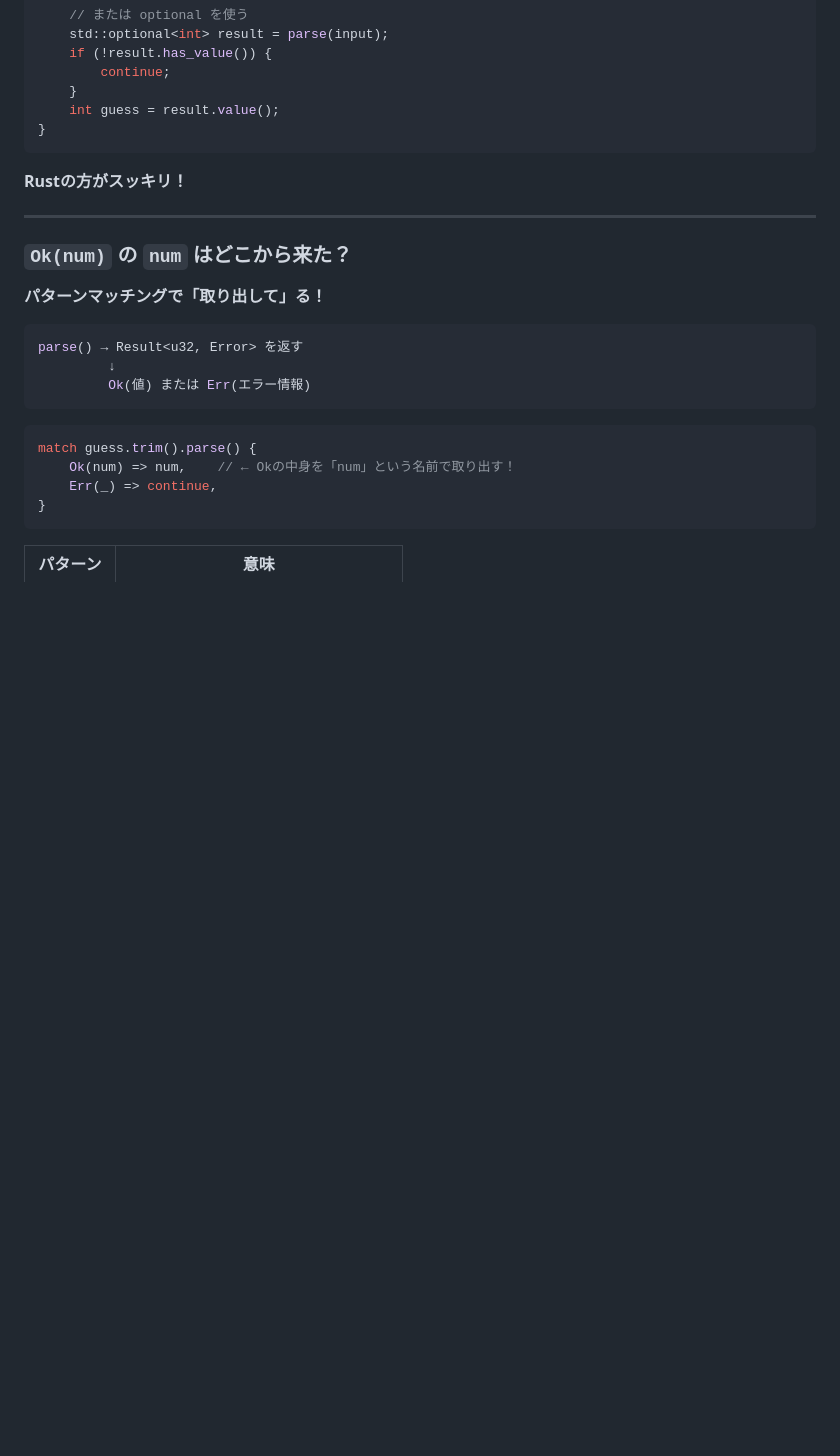
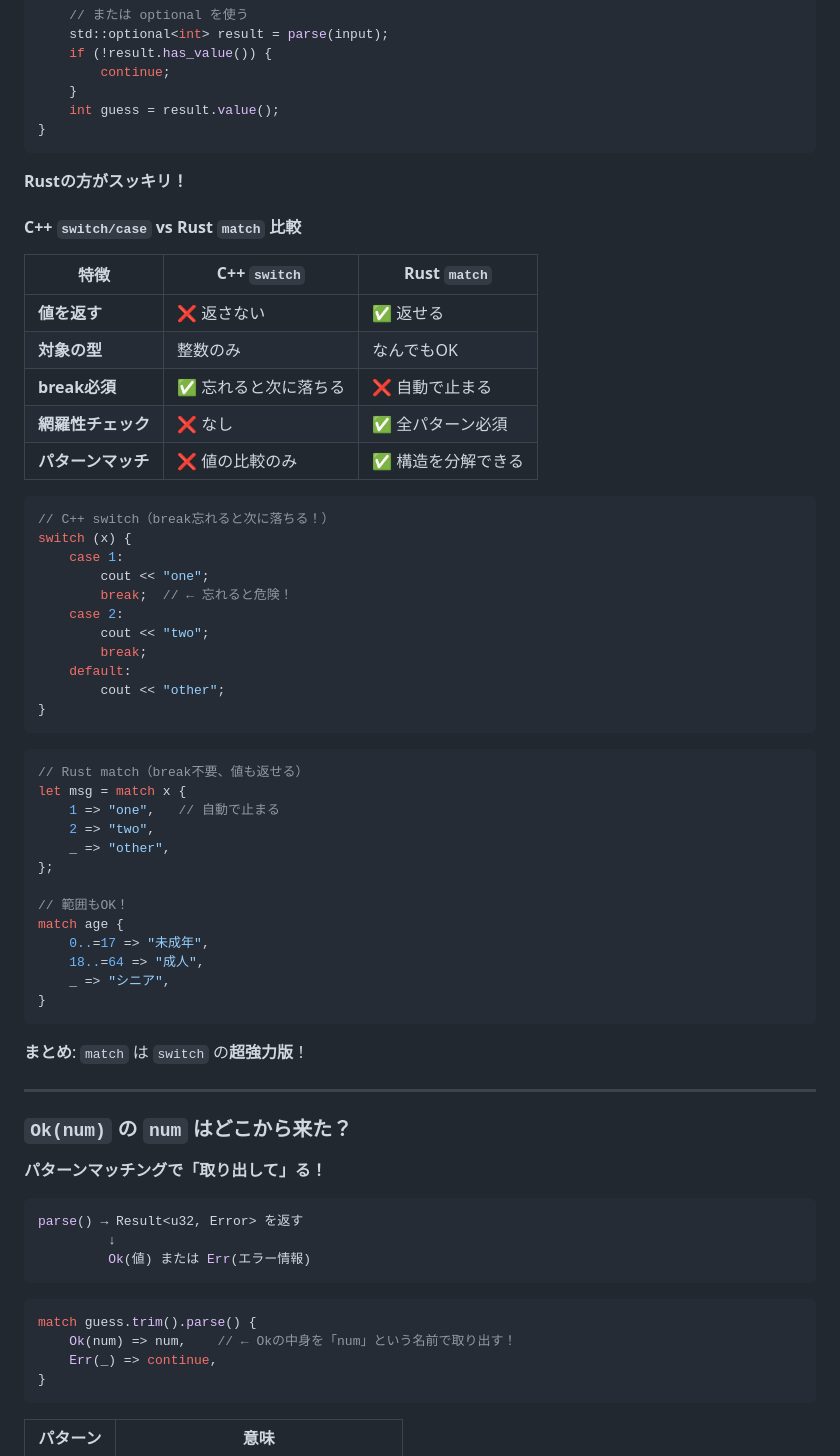
Before and after one commit to Inazumimakoto/rust-study, a Markdown page: devlog/ch02_guessing_game.md, the part around the change. GitHub-like rendering; blank space fills up the shorter version.

Commit message:
📝 Ch2: switch vs match 比較を追加

````diff
--- a/devlog/ch02_guessing_game.md
+++ b/devlog/ch02_guessing_game.md
@@ -326,6 +326,48 @@ int main() {
 
 **Rustの方がスッキリ！**
 
+#### C++ `switch/case` vs Rust `match` 比較
+
+| 特徴 | C++ `switch` | Rust `match` |
+|------|--------------|--------------|
+| **値を返す** | ❌ 返さない | ✅ 返せる |
+| **対象の型** | 整数のみ | なんでもOK |
+| **break必須** | ✅ 忘れると次に落ちる | ❌ 自動で止まる |
+| **網羅性チェック** | ❌ なし | ✅ 全パターン必須 |
+| **パターンマッチ** | ❌ 値の比較のみ | ✅ 構造を分解できる |
+
+```cpp
+// C++ switch（break忘れると次に落ちる！）
+switch (x) {
+    case 1:
+        cout << "one";
+        break;  // ← 忘れると危険！
+    case 2:
+        cout << "two";
+        break;
+    default:
+        cout << "other";
+}
+```
+
+```rust
+// Rust match（break不要、値も返せる）
+let msg = match x {
+    1 => "one",   // 自動で止まる
+    2 => "two",
+    _ => "other",
+};
+
+// 範囲もOK！
+match age {
+    0..=17 => "未成年",
+    18..=64 => "成人",
+    _ => "シニア",
+}
+```
+
+**まとめ**: `match` は `switch` の**超強力版**！
+
 ---
 
 ### `Ok(num)` の `num` はどこから来た？
````
